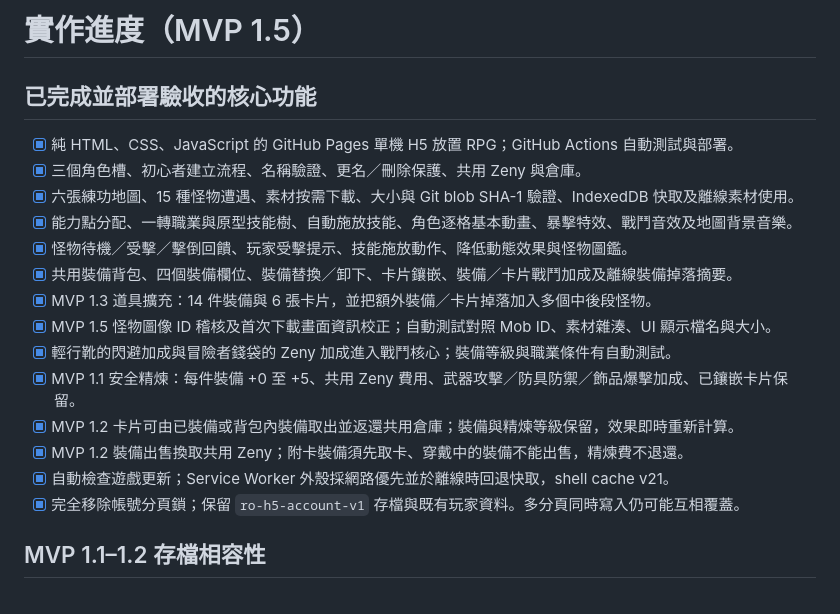
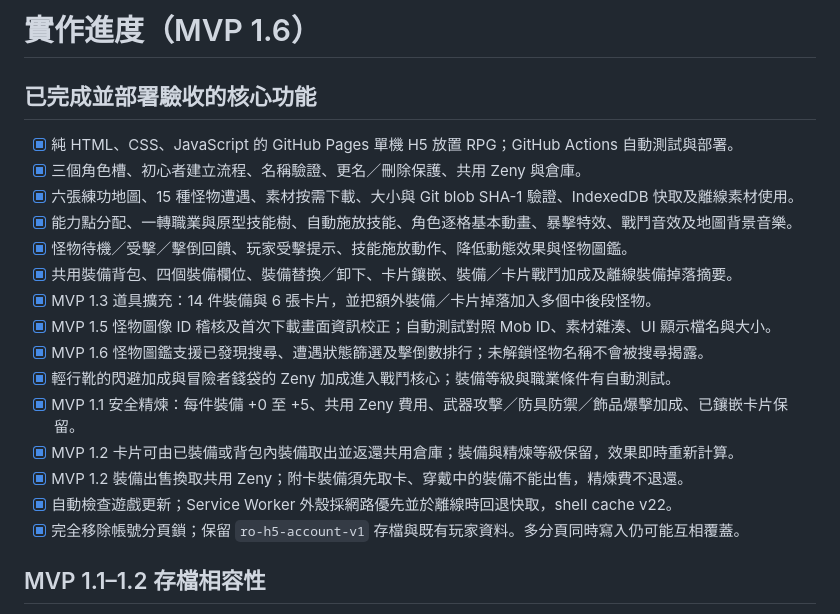
Before and after one commit to summer55637/RO, a Markdown page: docs/IMPLEMENTATION_STATUS.md, the part around the change. Drawn GitHub-style.

Commit message:
docs: update MVP 1.6 implementation status

```diff
--- a/docs/IMPLEMENTATION_STATUS.md
+++ b/docs/IMPLEMENTATION_STATUS.md
@@ -1,4 +1,4 @@
-# 實作進度（MVP 1.5）
+# 實作進度（MVP 1.6）
 
 ## 已完成並部署驗收的核心功能
 
@@ -10,11 +10,12 @@
 - [x] 共用裝備背包、四個裝備欄位、裝備替換／卸下、卡片鑲嵌、裝備／卡片戰鬥加成及離線裝備掉落摘要。
 - [x] MVP 1.3 道具擴充：14 件裝備與 6 張卡片，並把額外裝備／卡片掉落加入多個中後段怪物。
 - [x] MVP 1.5 怪物圖像 ID 稽核及首次下載畫面資訊校正；自動測試對照 Mob ID、素材雜湊、UI 顯示檔名與大小。
+- [x] MVP 1.6 怪物圖鑑支援已發現搜尋、遭遇狀態篩選及擊倒數排行；未解鎖怪物名稱不會被搜尋揭露。
 - [x] 輕行靴的閃避加成與冒險者錢袋的 Zeny 加成進入戰鬥核心；裝備等級與職業條件有自動測試。
 - [x] MVP 1.1 安全精煉：每件裝備 +0 至 +5、共用 Zeny 費用、武器攻擊／防具防禦／飾品爆擊加成、已鑲嵌卡片保留。
 - [x] MVP 1.2 卡片可由已裝備或背包內裝備取出並返還共用倉庫；裝備與精煉等級保留，效果即時重新計算。
 - [x] MVP 1.2 裝備出售換取共用 Zeny；附卡裝備須先取卡、穿戴中的裝備不能出售，精煉費不退還。
-- [x] 自動檢查遊戲更新；Service Worker 外殼採網路優先並於離線時回退快取，shell cache v21。
+- [x] 自動檢查遊戲更新；Service Worker 外殼採網路優先並於離線時回退快取，shell cache v22。
 - [x] 完全移除帳號分頁鎖；保留 `ro-h5-account-v1` 存檔與既有玩家資料。多分頁同時寫入仍可能互相覆蓋。
 
 ## MVP 1.1–1.2 存檔相容性
```
